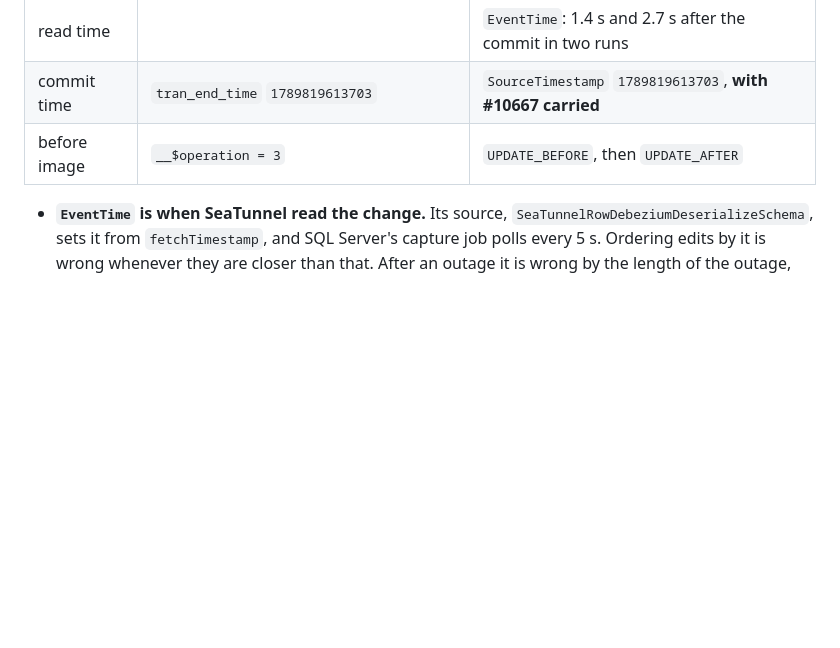
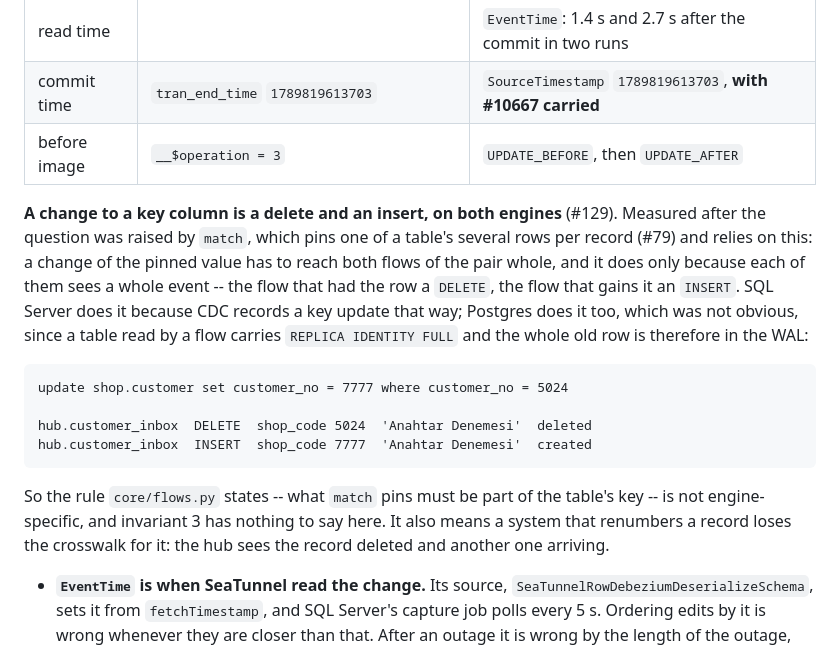
Before and after one commit to gkhnelbstn/lightweight-data-platform, a Markdown page: docs/adr/0020-seatunnel-carries-the-flows.md, the part around the change. Rendered like a GitHub page; blank space fills up the shorter version.

```diff
--- a/docs/adr/0020-seatunnel-carries-the-flows.md
+++ b/docs/adr/0020-seatunnel-carries-the-flows.md
@@ -210,6 +210,25 @@ over for one `UPDATE` on SQL Server:
 | commit time | `tran_end_time` `1789819613703` | `SourceTimestamp` `1789819613703`, **with #10667 carried** |
 | before image | `__$operation = 3` | `UPDATE_BEFORE`, then `UPDATE_AFTER` |
 
+**A change to a key column is a delete and an insert, on both engines** (#129).
+Measured after the question was raised by `match`, which pins one of a table's
+several rows per record (#79) and relies on this: a change of the pinned value
+has to reach both flows of the pair whole, and it does only because each of
+them sees a whole event -- the flow that had the row a `DELETE`, the flow that
+gains it an `INSERT`. SQL Server does it because CDC records a key update that
+way; Postgres does it too, which was not obvious, since a table read by a flow
+carries `REPLICA IDENTITY FULL` and the whole old row is therefore in the WAL:
+
+    update shop.customer set customer_no = 7777 where customer_no = 5024
+
+    hub.customer_inbox  DELETE  shop_code 5024  'Anahtar Denemesi'  deleted
+    hub.customer_inbox  INSERT  shop_code 7777  'Anahtar Denemesi'  created
+
+So the rule `core/flows.py` states -- what `match` pins must be part of the
+table's key -- is not engine-specific, and invariant 3 has nothing to say
+here. It also means a system that renumbers a record loses the crosswalk for
+it: the hub sees the record deleted and another one arriving.
+
 * **`EventTime` is when SeaTunnel read the change.** Its source,
   `SeaTunnelRowDebeziumDeserializeSchema`, sets it from `fetchTimestamp`, and
   SQL Server's capture job polls every 5 s. Ordering edits by it is wrong
```
Also changed, not shown: CLAUDE.md (+7 -4 lines).
